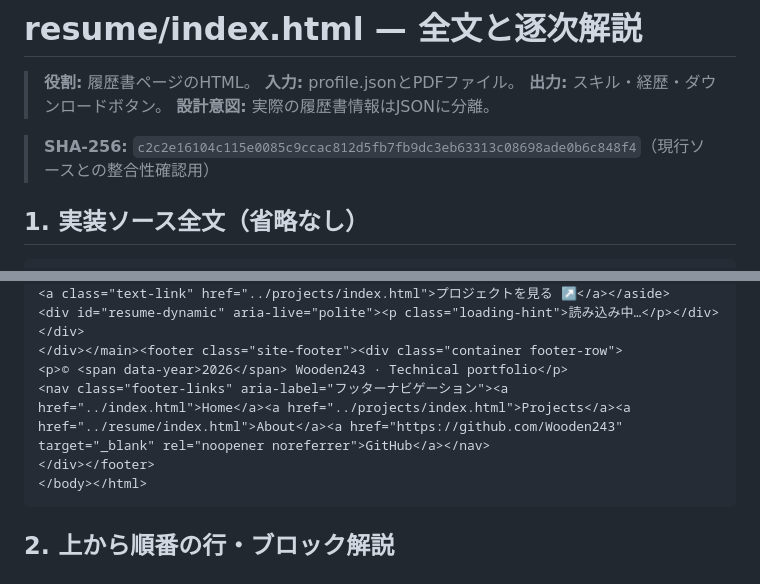
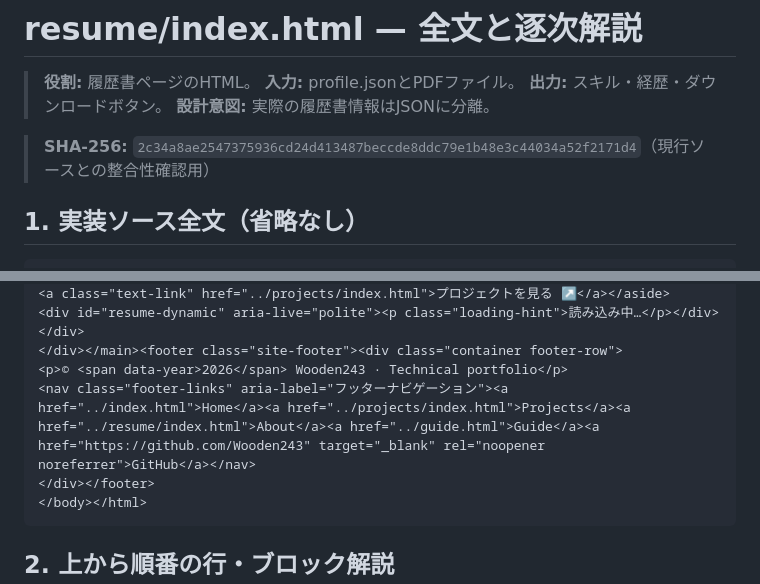
Before and after one commit to Wooden243/Resume-Website, a Markdown page: learning/code-walkthrough/resume__index.html.md, 2 parts joined by grey strips. GitHub-like rendering.

Commit message:
docs: keep page source walkthrough aligned with portfolio

````diff
--- a/learning/code-walkthrough/resume__index.html.md
+++ b/learning/code-walkthrough/resume__index.html.md
@@ -5,7 +5,7 @@
 > **出力:** スキル・経歴・ダウンロードボタン。
 > **設計意図:** 実際の履歴書情報はJSONに分離。
 
-> **SHA-256:** `c2c2e16104c115e0085c9ccac812d5fb7fb9dc3eb63313c08698ade0b6c848f4`（現行ソースとの整合性確認用）
+> **SHA-256:** `2c34a8ae2547375936cd24d413487beccde8ddc79e1b48e3c44034a52f2171d4`（現行ソースとの整合性確認用）
 
 ## 1. 実装ソース全文（省略なし）
 
@@ -40,7 +46,7 @@
 <div id="resume-dynamic" aria-live="polite"><p class="loading-hint">読み込み中…</p></div></div>
 </div></main><footer class="site-footer"><div class="container footer-row">
 <p>© <span data-year>2026</span> Wooden243 · Technical portfolio</p>
-<nav class="footer-links" aria-label="フッターナビゲーション"><a href="../index.html">Home</a><a href="../projects/index.html">Projects</a><a href="../resume/index.html">About</a><a href="https://github.com/Wooden243" target="_blank" rel="noopener noreferrer">GitHub</a></nav>
+<nav class="footer-links" aria-label="フッターナビゲーション"><a href="../index.html">Home</a><a href="../projects/index.html">Projects</a><a href="../resume/index.html">About</a><a href="../guide.html">Guide</a><a href="https://github.com/Wooden243" target="_blank" rel="noopener noreferrer">GitHub</a></nav>
 </div></footer>
 </body></html>
 ```
````
Also changed, not shown: other parts of learning/code-walkthrough/resume__index.html.md (+6 -0 lines).
